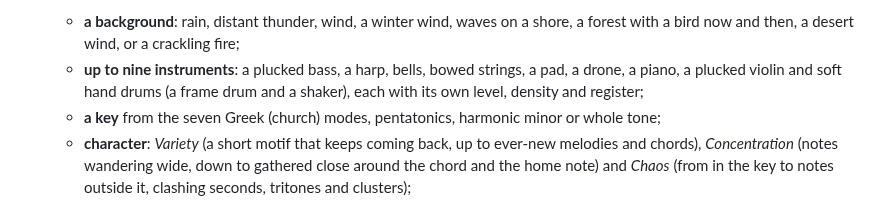
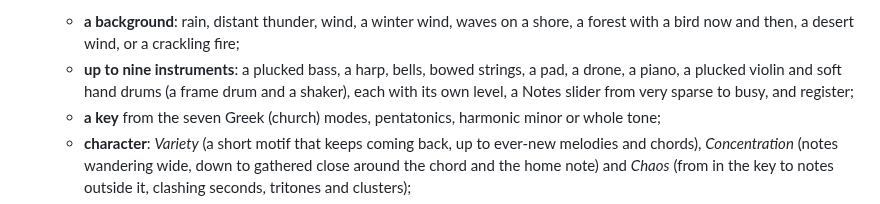
Before and after one commit to augustocstanaka/olio, a Markdown page: README.md, the part around the change. GitHub-like rendering.

```diff
--- a/README.md
+++ b/README.md
@@ -76,8 +76,8 @@ Milestone 0, the playable skeleton, is done. Olio can:
     crackling fire;
   - **up to nine instruments**: a plucked bass, a harp, bells, bowed
     strings, a pad, a drone, a piano, a plucked violin and soft hand
-    drums (a frame drum and a shaker), each with its own level, density
-    and register;
+    drums (a frame drum and a shaker), each with its own level, a Notes
+    slider from very sparse to busy, and register;
   - **a key** from the seven Greek (church) modes, pentatonics, harmonic
     minor or whole tone;
   - **character**: *Variety* (a short motif that keeps coming back, up to
```
Also changed, not shown: GLOSSARY.md (+7 -0 lines), docs/images/window-generator-details.png, 6 other files.
